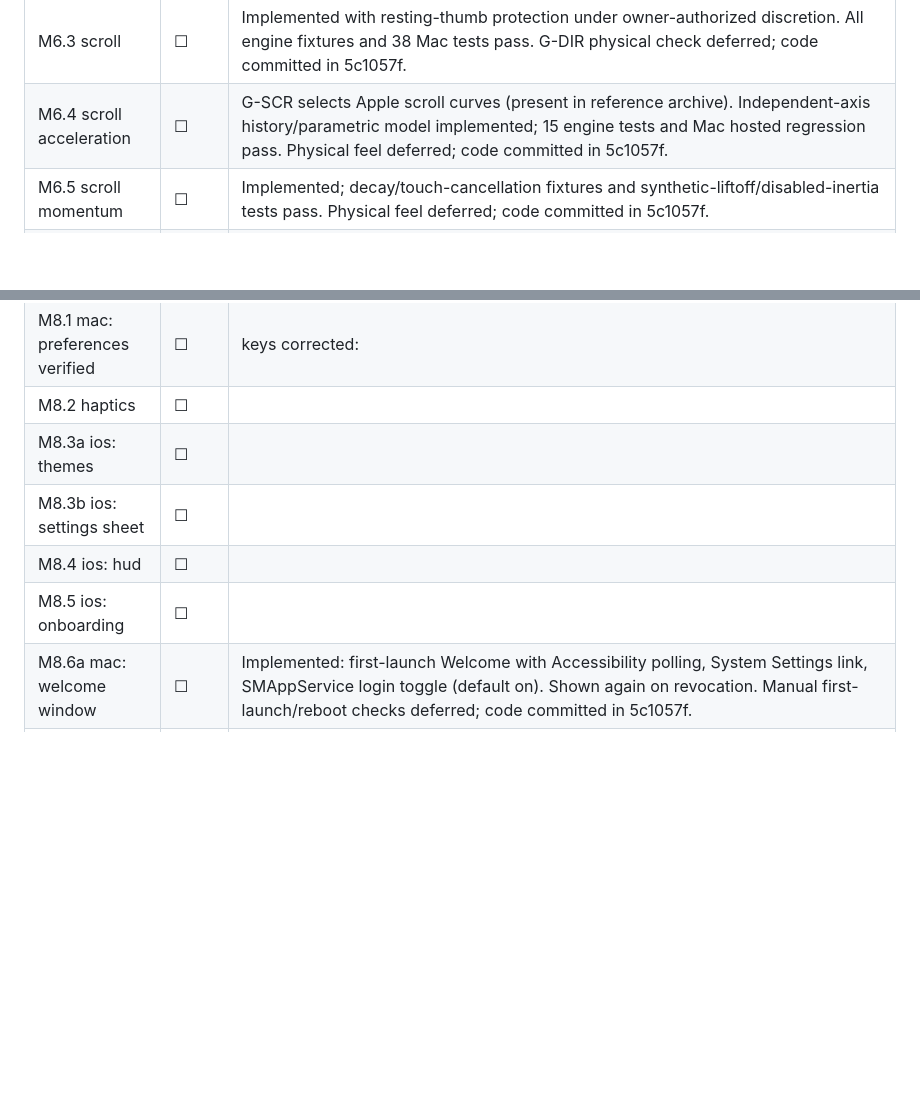
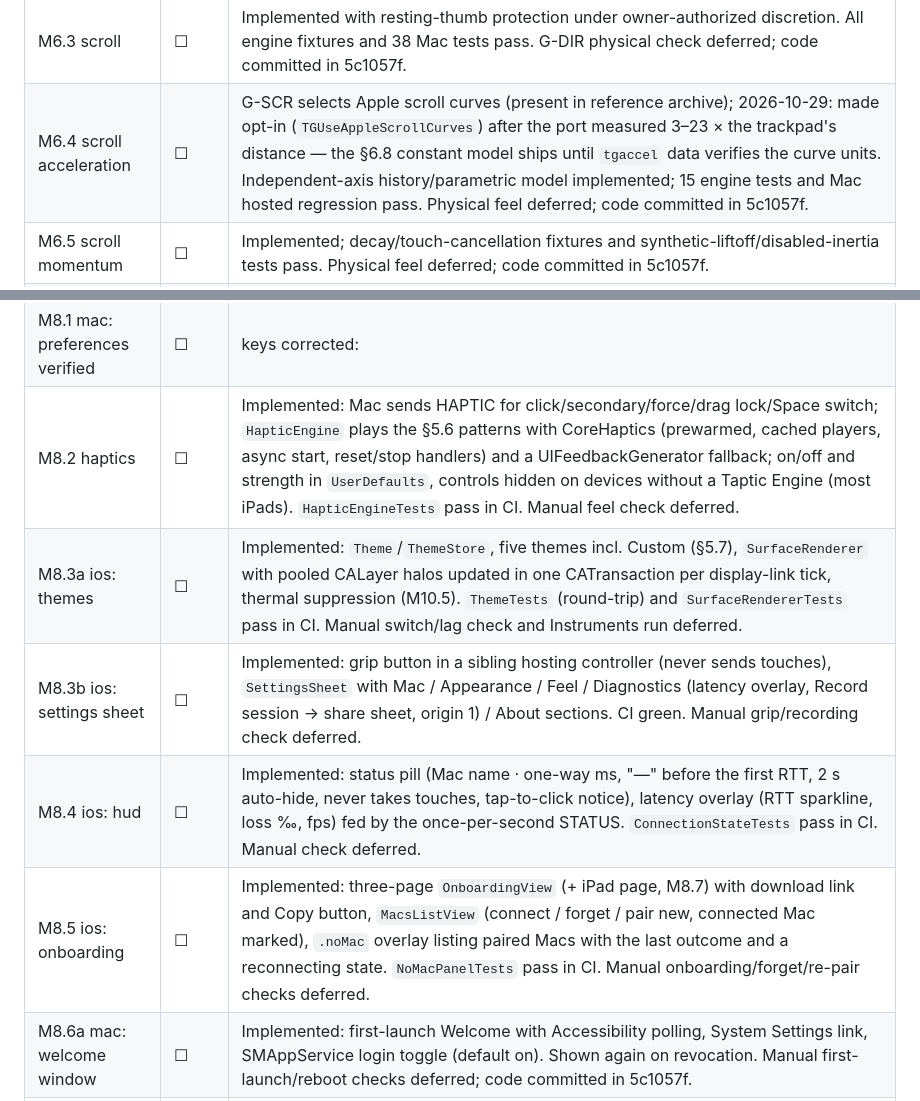
Before and after one commit to simo-hue/TrackGlass, a Markdown page: docs/PROGRESS.md, 2 parts joined by grey strips. Drawn GitHub-style; blank space fills up the shorter version.

Commit message:
docs: progress notes for M6.4 and M8.2–M8.5

```diff
--- a/docs/PROGRESS.md
+++ b/docs/PROGRESS.md
@@ -47,7 +47,7 @@ Tick a step only when its test passed and the commit is made. Keep notes to one
 | M6.1 mac: private fields | ☑ | Five private API tests and all 34 Mac hosted tests pass. HIDEvent resolves; both attachment symbols absent, dockSwipe=false; gestureEvents=true. Commit: mac: private fields. |
 | M6.2 mac: scroll preferences | ☑ | Implemented with owner-approved SETTINGS/WELCOME extension. 33 Kit, 10 Engine (one optimized-only skip), 36 Mac and 17 iOS tests pass. Code committed in 5c1057f. Ticked 2026-10-28 (AUTO-only step). |
 | M6.3 scroll | ☐ | Implemented with resting-thumb protection under owner-authorized discretion. All engine fixtures and 38 Mac tests pass. G-DIR physical check deferred; code committed in 5c1057f. |
-| M6.4 scroll acceleration | ☐ | G-SCR selects Apple scroll curves (present in reference archive). Independent-axis history/parametric model implemented; 15 engine tests and Mac hosted regression pass. Physical feel deferred; code committed in 5c1057f. |
+| M6.4 scroll acceleration | ☐ | G-SCR selects Apple scroll curves (present in reference archive); 2026-10-29: made opt-in (`TGUseAppleScrollCurves`) after the port measured 3–23 × the trackpad's distance — the §6.8 constant model ships until `tgaccel` data verifies the curve units. Independent-axis history/parametric model implemented; 15 engine tests and Mac hosted regression pass. Physical feel deferred; code committed in 5c1057f. |
 | M6.5 scroll momentum | ☐ | Implemented; decay/touch-cancellation fixtures and synthetic-liftoff/disabled-inertia tests pass. Physical feel deferred; code committed in 5c1057f. |
 | M6.6 pinch and rotate | ☐ | Implemented; three required fixtures, concurrent/cancellation tests and Mac field assertions pass. Physical app checks deferred; code committed in 5c1057f. |
 | M6.7 smart zoom | ☐ | Implemented; smart zoom/delayed secondary fixtures and disconnect tests pass. 23 engine tests (one optimized-only skip), Mac hosted tests pass. Physical checks deferred; code committed in 5c1057f. |
@@ -62,11 +62,11 @@ Tick a step only when its test passed and the commit is made. Keep notes to one
 | M7.8 mac: gesture fallbacks | ☐ | Implemented keyboard fallbacks and reduced-mode menu; forced missing-capability tests pass. Physical acceptance pending. |
 | M7.9 calibrate gestures | ☐ | final values:  |
 | M8.1 mac: preferences verified | ☐ | keys corrected:  |
-| M8.2 haptics | ☐ |  |
-| M8.3a ios: themes | ☐ |  |
-| M8.3b ios: settings sheet | ☐ |  |
-| M8.4 ios: hud | ☐ |  |
-| M8.5 ios: onboarding | ☐ |  |
+| M8.2 haptics | ☐ | Implemented: Mac sends HAPTIC for click/secondary/force/drag lock/Space switch; `HapticEngine` plays the §5.6 patterns with CoreHaptics (prewarmed, cached players, async start, reset/stop handlers) and a UIFeedbackGenerator fallback; on/off and strength in `UserDefaults`, controls hidden on devices without a Taptic Engine (most iPads). `HapticEngineTests` pass in CI. Manual feel check deferred. |
+| M8.3a ios: themes | ☐ | Implemented: `Theme`/`ThemeStore`, five themes incl. Custom (§5.7), `SurfaceRenderer` with pooled CALayer halos updated in one CATransaction per display-link tick, thermal suppression (M10.5). `ThemeTests` (round-trip) and `SurfaceRendererTests` pass in CI. Manual switch/lag check and Instruments run deferred. |
+| M8.3b ios: settings sheet | ☐ | Implemented: grip button in a sibling hosting controller (never sends touches), `SettingsSheet` with Mac / Appearance / Feel / Diagnostics (latency overlay, Record session → share sheet, origin 1) / About sections. CI green. Manual grip/recording check deferred. |
+| M8.4 ios: hud | ☐ | Implemented: status pill (Mac name · one-way ms, "—" before the first RTT, 2 s auto-hide, never takes touches, tap-to-click notice), latency overlay (RTT sparkline, loss ‰, fps) fed by the once-per-second STATUS. `ConnectionStateTests` pass in CI. Manual check deferred. |
+| M8.5 ios: onboarding | ☐ | Implemented: three-page `OnboardingView` (+ iPad page, M8.7) with download link and Copy button, `MacsListView` (connect / forget / pair new, connected Mac marked), `.noMac` overlay listing paired Macs with the last outcome and a reconnecting state. `NoMacPanelTests` pass in CI. Manual onboarding/forget/re-pair checks deferred. |
 | M8.6a mac: welcome window | ☐ | Implemented: first-launch Welcome with Accessibility polling, System Settings link, SMAppService login toggle (default on). Shown again on revocation. Manual first-launch/reboot checks deferred; code committed in 5c1057f. |
 | M8.6b mac: settings window | ☐ | Implemented: General/Devices/Advanced/About tabs, §6.1 menu, single-instance guard. Manual tab/forget/second-copy checks deferred; code committed in 5c1057f. |
 | M8.7 ios: ipad | ☐ | Implemented: all iPad orientations, SURFACE re-sent on every bounds change (Stage Manager/Split View), iPad-only onboarding page; Pencil ignored since M2.2. iPad manual checks deferred (Developer Mode required); code committed in 5c1057f. |
```
